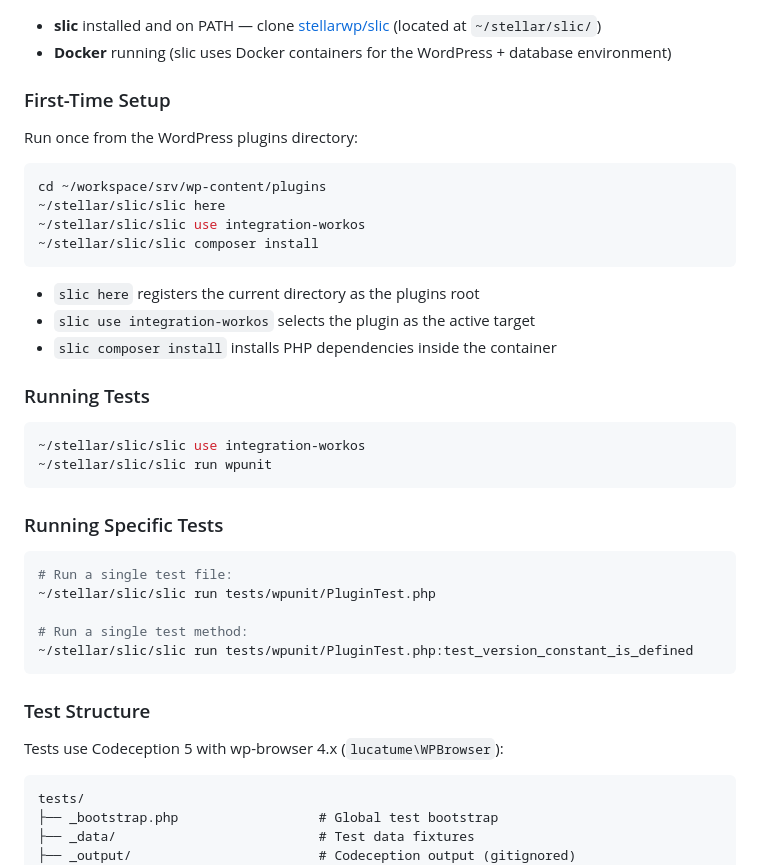
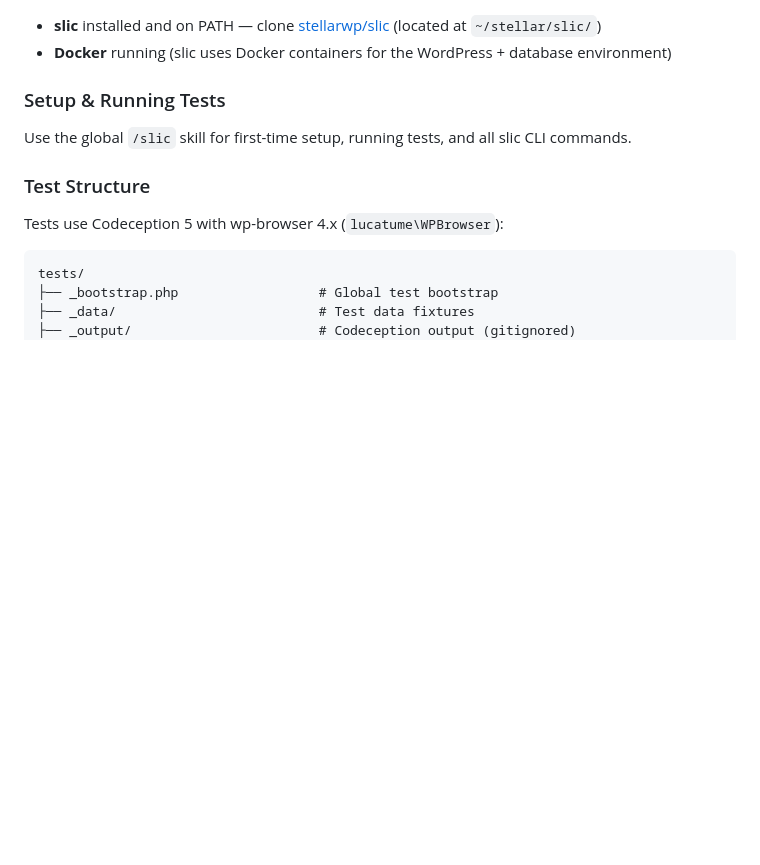
Before and after one commit to bordoni/integration-workos, a Markdown page: AGENTS.md, the part around the change. Rendered like a GitHub page; blank space fills up the shorter version.

Commit message:
docs: consolidate AGENTS.md test instructions to /slic skill

````diff
--- a/AGENTS.md
+++ b/AGENTS.md
@@ -160,37 +160,9 @@ bun run lint:php:fix # Auto-fix PHP lint issues
 - **slic** installed and on PATH — clone [stellarwp/slic](https://github.com/stellarwp/slic) (located at `~/stellar/slic/`)
 - **Docker** running (slic uses Docker containers for the WordPress + database environment)
 
-### First-Time Setup
+### Setup & Running Tests
 
-Run once from the WordPress plugins directory:
-
-```bash
-cd ~/workspace/srv/wp-content/plugins
-~/stellar/slic/slic here
-~/stellar/slic/slic use integration-workos
-~/stellar/slic/slic composer install
-```
-
-- `slic here` registers the current directory as the plugins root
-- `slic use integration-workos` selects the plugin as the active target
-- `slic composer install` installs PHP dependencies inside the container
-
-### Running Tests
-
-```bash
-~/stellar/slic/slic use integration-workos
-~/stellar/slic/slic run wpunit
-```
-
-### Running Specific Tests
-
-```bash
-# Run a single test file:
-~/stellar/slic/slic run tests/wpunit/PluginTest.php
-
-# Run a single test method:
-~/stellar/slic/slic run tests/wpunit/PluginTest.php:test_version_constant_is_defined
-```
+Use the global `/slic` skill for first-time setup, running tests, and all slic CLI commands.
 
 ### Test Structure
 
````
